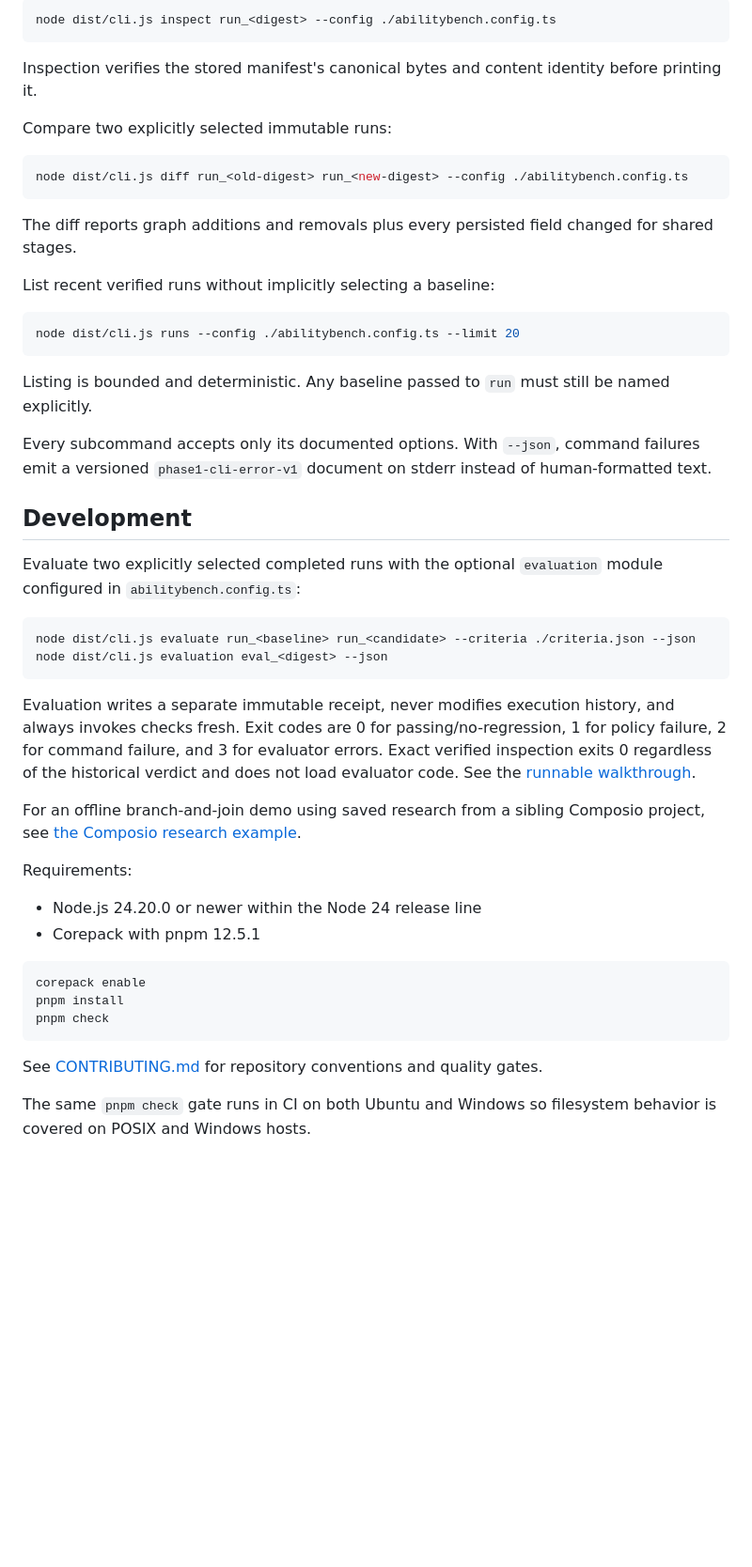
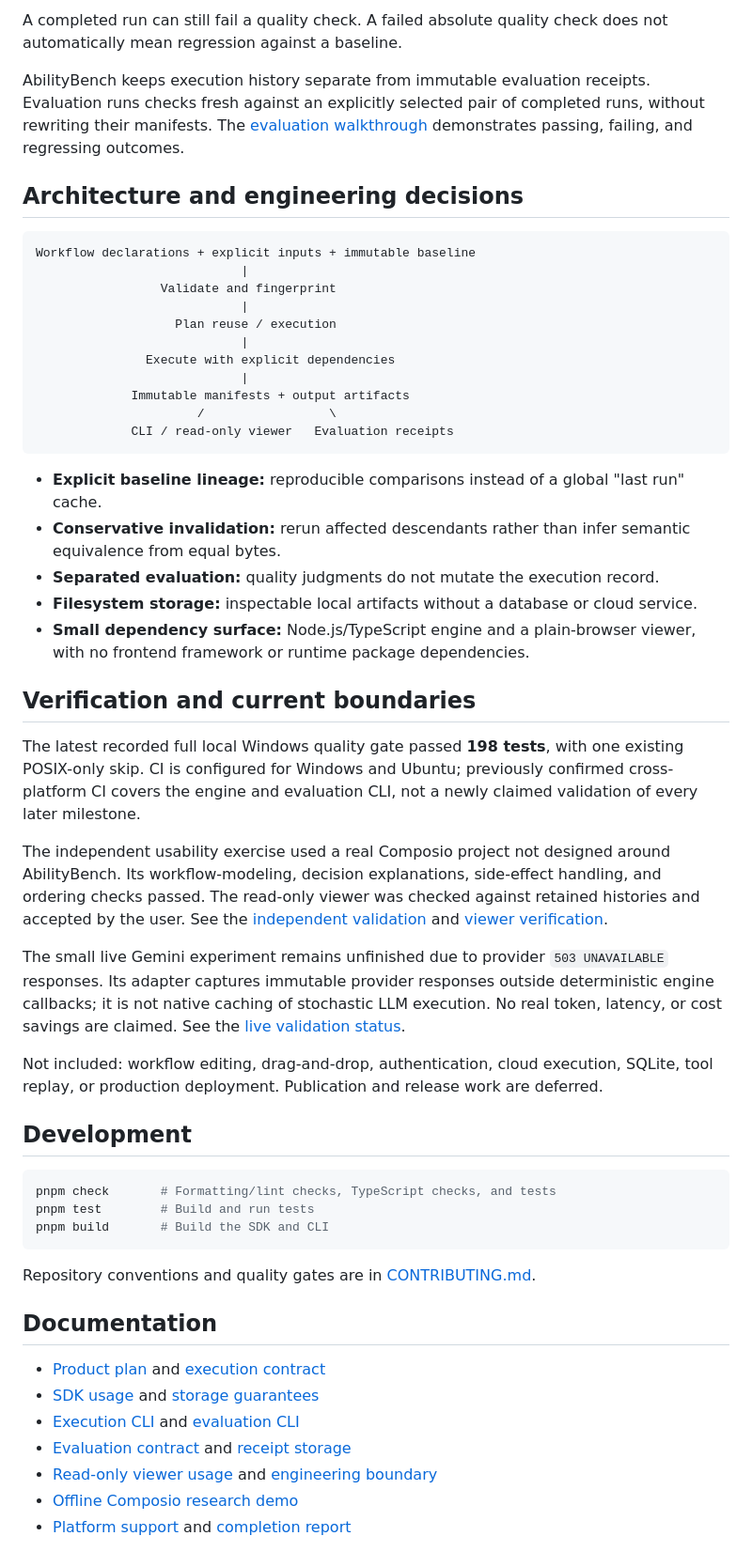
Before and after one commit to Abhishek-Sonje/ability_bench, a Markdown page: README.md, the part around one of its changes. Shown at 94% size. Rendered like a GitHub page; blank space fills up the shorter version.

Commit message:
docs: present AbilityBench architecture and demo for interviews

````diff
--- a/README.md
+++ b/README.md
@@ -116,60 +168,56 @@ Inspect one stored run by its exact immutable ID:
 
-```bash
-node dist/cli.js inspect run_<digest> --config ./abilitybench.config.ts
+A completed run can still fail a quality check. A failed absolute quality check does not automatically mean regression against a baseline.
+
+AbilityBench keeps execution history separate from immutable evaluation receipts. Evaluation runs checks fresh against an explicitly selected pair of completed runs, without rewriting their manifests. The [evaluation walkthrough](./examples/evaluation-regression/README.md) demonstrates passing, failing, and regressing outcomes.
+
+## Architecture and engineering decisions
+
+```text
+Workflow declarations + explicit inputs + immutable baseline
+                            |
+                 Validate and fingerprint
+                            |
+                   Plan reuse / execution
+                            |
+               Execute with explicit dependencies
+                            |
+             Immutable manifests + output artifacts
+                      /                 \
+             CLI / read-only viewer   Evaluation receipts
 ```
 
-Inspection verifies the stored manifest's canonical bytes and content identity before printing it.
+- **Explicit baseline lineage:** reproducible comparisons instead of a global "last run" cache.
+- **Conservative invalidation:** rerun affected descendants rather than infer semantic equivalence from equal bytes.
+- **Separated evaluation:** quality judgments do not mutate the execution record.
+- **Filesystem storage:** inspectable local artifacts without a database or cloud service.
+- **Small dependency surface:** Node.js/TypeScript engine and a plain-browser viewer, with no frontend framework or runtime package dependencies.
 
-Compare two explicitly selected immutable runs:
+## Verification and current boundaries
 
-```bash
-node dist/cli.js diff run_<old-digest> run_<new-digest> --config ./abilitybench.config.ts
-```
+The latest recorded full local Windows quality gate passed **198 tests**, with one existing POSIX-only skip. CI is configured for Windows and Ubuntu; previously confirmed cross-platform CI covers the engine and evaluation CLI, not a newly claimed validation of every later milestone.
 
-The diff reports graph additions and removals plus every persisted field changed for shared stages.
+The independent usability exercise used a real Composio project not designed around AbilityBench. Its workflow-modeling, decision explanations, side-effect handling, and ordering checks passed. The read-only viewer was checked against retained histories and accepted by the user. See the [independent validation](./docs/independent-workflow-validation.md) and [viewer verification](./docs/phase-3-viewer-usage.md).
 
-List recent verified runs without implicitly selecting a baseline:
+The small live Gemini experiment remains unfinished due to provider `503 UNAVAILABLE` responses. Its adapter captures immutable provider responses outside deterministic engine callbacks; it is not native caching of stochastic LLM execution. No real token, latency, or cost savings are claimed. See the [live validation status](./docs/live-gemini-validation.md).
 
-```bash
-node dist/cli.js runs --config ./abilitybench.config.ts --limit 20
-```
-
-Listing is bounded and deterministic. Any baseline passed to `run` must still be named explicitly.
-
-Every subcommand accepts only its documented options. With `--json`, command failures emit a
-versioned `phase1-cli-error-v1` document on stderr instead of human-formatted text.
+Not included: workflow editing, drag-and-drop, authentication, cloud execution, SQLite, tool replay, or production deployment. Publication and release work are deferred.
 
 ## Development
 
-Evaluate two explicitly selected completed runs with the optional `evaluation` module
-configured in `abilitybench.config.ts`:
-
 ```bash
-node dist/cli.js evaluate run_<baseline> run_<candidate> --criteria ./criteria.json --json
-node dist/cli.js evaluation eval_<digest> --json
+pnpm check       # Formatting/lint checks, TypeScript checks, and tests
+pnpm test        # Build and run tests
+pnpm build       # Build the SDK and CLI
 ```
 
-Evaluation writes a separate immutable receipt, never modifies execution history, and
-always invokes checks fresh. Exit codes are 0 for passing/no-regression, 1 for policy
-failure, 2 for command failure, and 3 for evaluator errors. Exact verified inspection
-exits 0 regardless of the historical verdict and does not load evaluator code.
-See the [runnable walkthrough](./examples/evaluation-regression/README.md).
+Repository conventions and quality gates are in [CONTRIBUTING.md](./CONTRIBUTING.md).
 
-For an offline branch-and-join demo using saved research from a sibling Composio
-project, see [the Composio research example](./examples/composio-research/README.md).
+## Documentation
 
-Requirements:
-
-- Node.js 24.20.0 or newer within the Node 24 release line
-- Corepack with pnpm 12.5.1
-
-```bash
-corepack enable
-pnpm install
-pnpm check
-```
-
-See [CONTRIBUTING.md](./CONTRIBUTING.md) for repository conventions and quality gates.
-
-The same `pnpm check` gate runs in CI on both Ubuntu and Windows so filesystem behavior is covered
-on POSIX and Windows hosts.
+- [Product plan](./plan.md) and [execution contract](./execution-contract.md)
+- [SDK usage](./docs/phase-0-usage.md) and [storage guarantees](./docs/phase-0-storage.md)
+- [Execution CLI](./docs/phase-1-cli.md) and [evaluation CLI](./docs/phase-2-cli.md)
+- [Evaluation contract](./docs/phase-2-evaluation-spec.md) and [receipt storage](./docs/phase-2-storage.md)
+- [Read-only viewer usage](./docs/phase-3-viewer-usage.md) and [engineering boundary](./docs/phase-3-read-only-viewer.md)
+- [Offline Composio research demo](./examples/composio-research/README.md)
+- [Platform support](./docs/platform-support.md) and [completion report](./docs/project-completion.md)
````
Also changed, not shown: other parts of README.md (+113 -61 lines).
